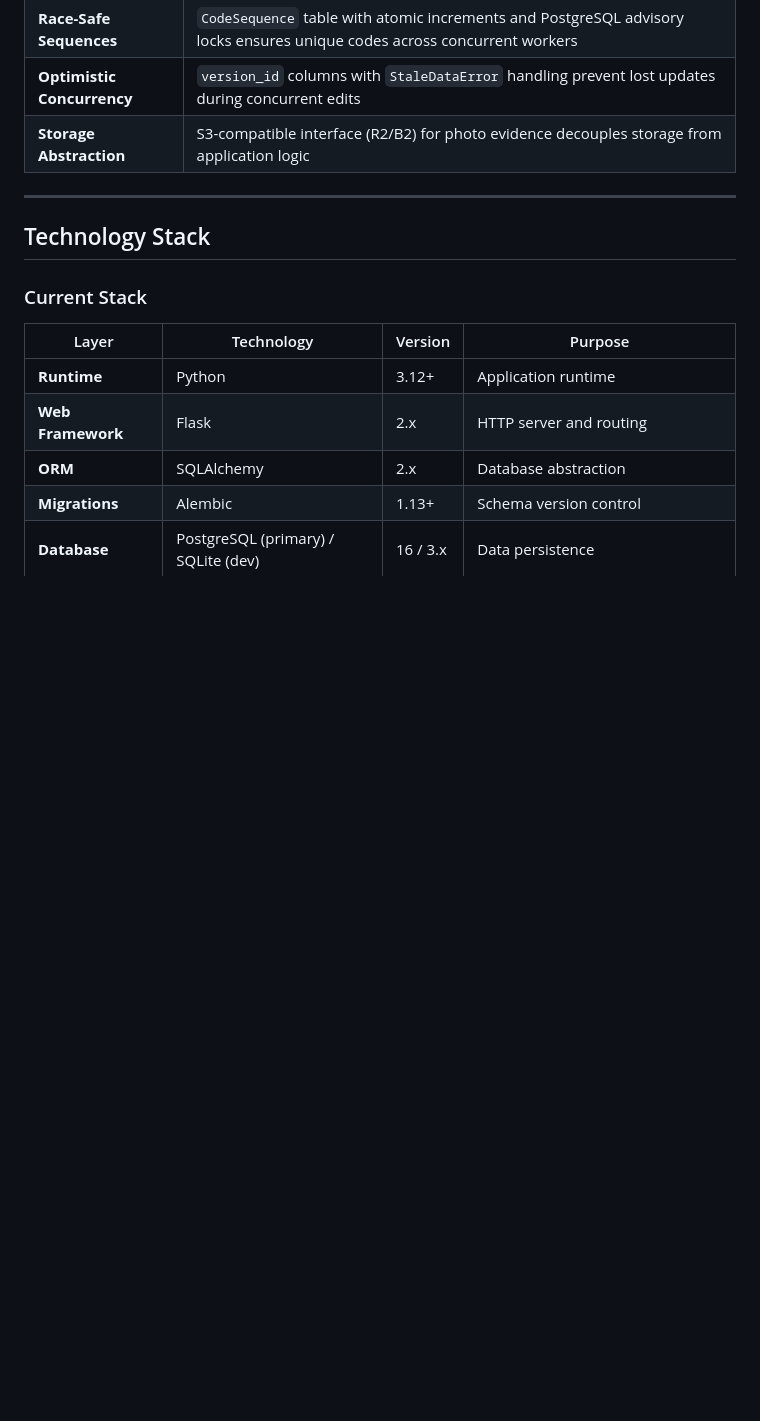
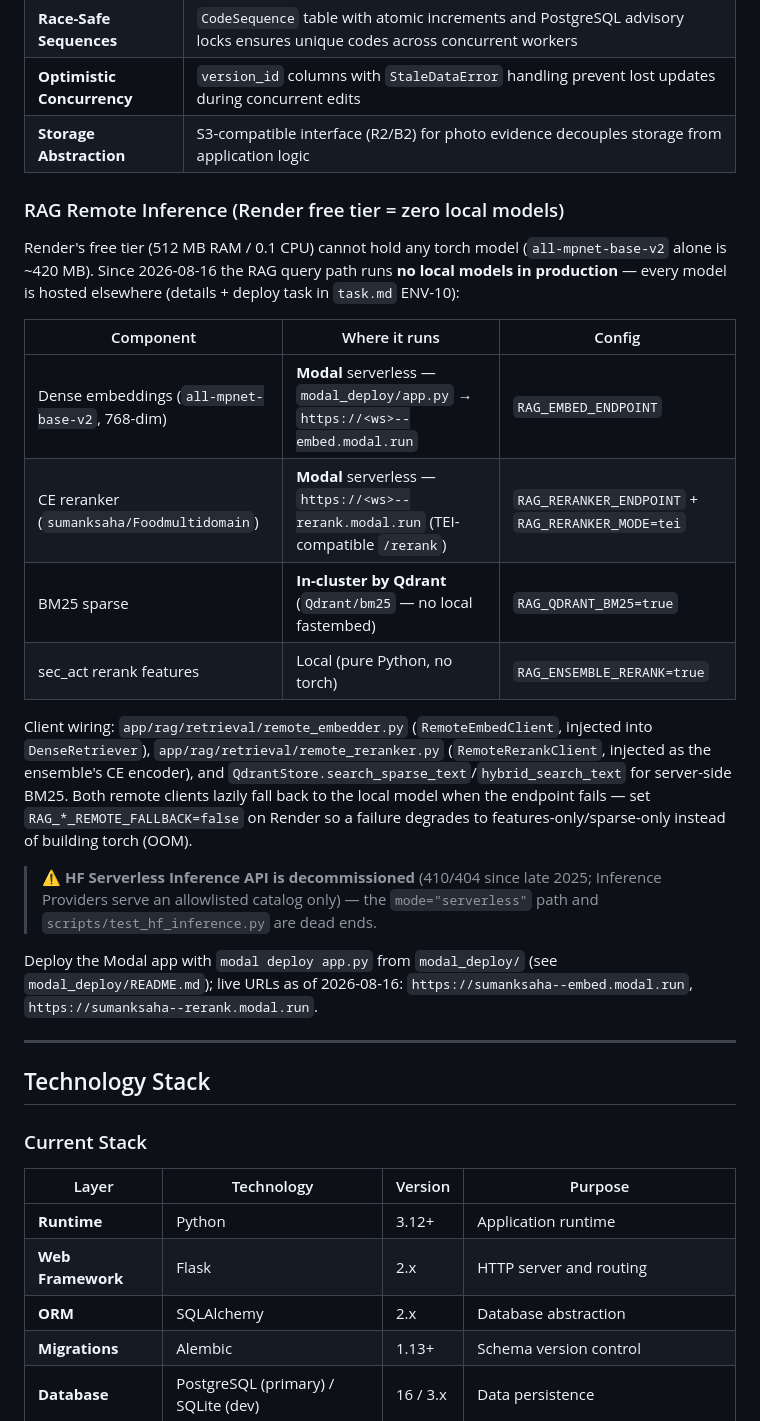
Before and after one commit to sumanksaha/NSA_webservice, a Markdown page: README.md, the part around the change. GitHub-like rendering; blank space fills up the shorter version.

Commit message:
docs: document remote RAG inference (Modal + Qdrant BM25) in README and agents.md
README gains a "RAG Remote Inference" section (zero local models on Render
free tier: dense + CE on Modal, BM25 in-cluster by Qdrant; the decommissioned
HF Serverless API warning). agents.md updates the status header with the
Remote Inference Layer milestone + deploy, adds the RAG_RERANKER_* /
RAG_EMBED_* / RAG_QDRANT_BM25 env vars to §6, and adds the three new test
files (test_remote_reranker 24, test_remote_embedder 18, test_qdrant_bm25 13)
to the §7 inventory.

🤖 Generated with Codebuff
Co-Authored-By: Codebuff <noreply@codebuff.com>

```diff
--- a/README.md
+++ b/README.md
@@ -119,6 +119,36 @@ NSA Webservice digitizes and automates the complete lifecycle of food safety leg
 | **Race-Safe Sequences**    | `CodeSequence` table with atomic increments and PostgreSQL advisory locks ensures unique codes across concurrent workers            |
 | **Optimistic Concurrency** | `version_id` columns with `StaleDataError` handling prevent lost updates during concurrent edits                                    |
 | **Storage Abstraction**    | S3-compatible interface (R2/B2) for photo evidence decouples storage from application logic                                         |
+
+### RAG Remote Inference (Render free tier = zero local models)
+
+Render's free tier (512 MB RAM / 0.1 CPU) cannot hold any torch model
+(`all-mpnet-base-v2` alone is ~420 MB). Since 2026-08-16 the RAG query path
+runs **no local models in production** — every model is hosted elsewhere
+(details + deploy task in `task.md` ENV-10):
+
+| Component | Where it runs | Config |
+| --- | --- | --- |
+| Dense embeddings (`all-mpnet-base-v2`, 768-dim) | **Modal** serverless — `modal_deploy/app.py` → `https://<ws>--embed.modal.run` | `RAG_EMBED_ENDPOINT` |
+| CE reranker (`sumanksaha/Foodmultidomain`) | **Modal** serverless — `https://<ws>--rerank.modal.run` (TEI-compatible `/rerank`) | `RAG_RERANKER_ENDPOINT` + `RAG_RERANKER_MODE=tei` |
+| BM25 sparse | **In-cluster by Qdrant** (`Qdrant/bm25` — no local fastembed) | `RAG_QDRANT_BM25=true` |
+| sec_act rerank features | Local (pure Python, no torch) | `RAG_ENSEMBLE_RERANK=true` |
+
+Client wiring: `app/rag/retrieval/remote_embedder.py` (`RemoteEmbedClient`,
+injected into `DenseRetriever`), `app/rag/retrieval/remote_reranker.py`
+(`RemoteRerankClient`, injected as the ensemble's CE encoder), and
+`QdrantStore.search_sparse_text`/`hybrid_search_text` for server-side BM25.
+Both remote clients lazily fall back to the local model when the endpoint
+fails — set `RAG_*_REMOTE_FALLBACK=false` on Render so a failure degrades to
+features-only/sparse-only instead of building torch (OOM).
+
+> ⚠️ **HF Serverless Inference API is decommissioned** (410/404 since late
+> 2025; Inference Providers serve an allowlisted catalog only) — the
+> `mode="serverless"` path and `scripts/test_hf_inference.py` are dead ends.
+
+Deploy the Modal app with `modal deploy app.py` from `modal_deploy/` (see
+`modal_deploy/README.md`); live URLs as of 2026-08-16:
+`https://sumanksaha--embed.modal.run`, `https://sumanksaha--rerank.modal.run`.
 
 ---
 
```
Also changed, not shown: agents.md (+11 -3 lines).
